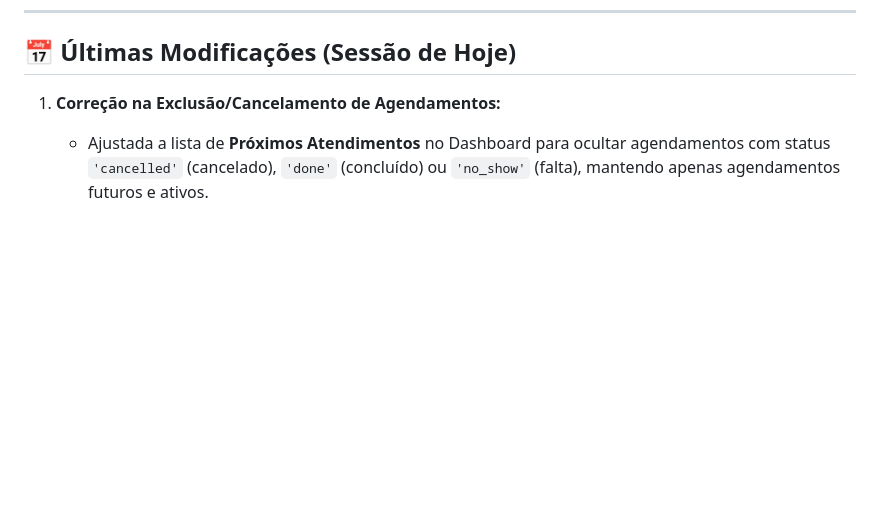
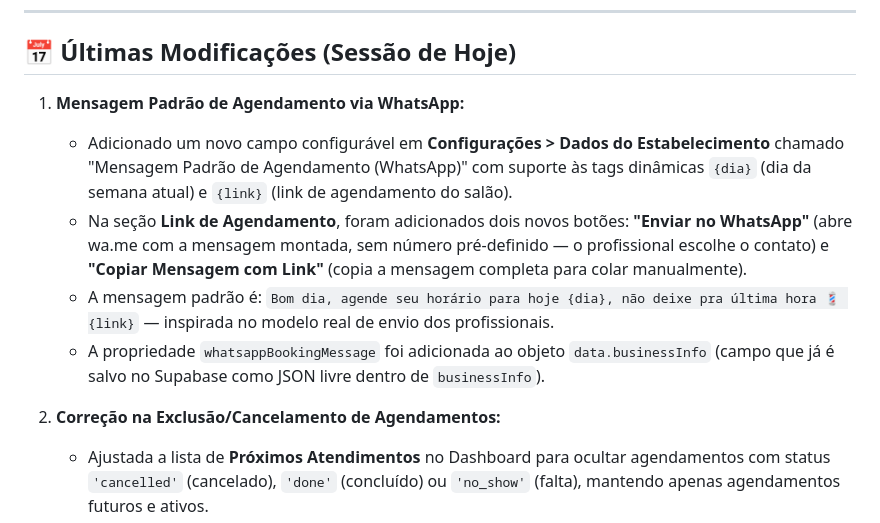
Before and after one commit to leooaguiarr/dashboard-salao-lexion, a Markdown page: AGENT_HANDOFF.md, the part around the change. GitHub-like rendering; blank space fills up the shorter version.

Commit message:
docs: registrar mensagem padrao de agendamento no AGENT_HANDOFF

```diff
--- a/AGENT_HANDOFF.md
+++ b/AGENT_HANDOFF.md
@@ -9,7 +9,13 @@
 
 ## 📅 Últimas Modificações (Sessão de Hoje)
 
-1. **Correção na Exclusão/Cancelamento de Agendamentos:**
+1. **Mensagem Padrão de Agendamento via WhatsApp:**
+   - Adicionado um novo campo configurável em **Configurações > Dados do Estabelecimento** chamado "Mensagem Padrão de Agendamento (WhatsApp)" com suporte às tags dinâmicas `{dia}` (dia da semana atual) e `{link}` (link de agendamento do salão).
+   - Na seção **Link de Agendamento**, foram adicionados dois novos botões: **"Enviar no WhatsApp"** (abre wa.me com a mensagem montada, sem número pré-definido — o profissional escolhe o contato) e **"Copiar Mensagem com Link"** (copia a mensagem completa para colar manualmente).
+   - A mensagem padrão é: `Bom dia, agende seu horário para hoje {dia}, não deixe pra última hora 💈 {link}` — inspirada no modelo real de envio dos profissionais.
+   - A propriedade `whatsappBookingMessage` foi adicionada ao objeto `data.businessInfo` (campo que já é salvo no Supabase como JSON livre dentro de `businessInfo`).
+
+2. **Correção na Exclusão/Cancelamento de Agendamentos:**
    - Ajustada a lista de **Próximos Atendimentos** no Dashboard para ocultar agendamentos com status `'cancelled'` (cancelado), `'done'` (concluído) ou `'no_show'` (falta), mantendo apenas agendamentos futuros e ativos.
    - Atualizado o evento de clique do botão "Excluir" (`btn-delete-appointment`) para sincronizar e cancelar as mensagens automáticas pendentes associadas ao agendamento, e re-renderizar a página atual (utilizando `renderPageData`) para que a lista de agendamentos no Dashboard sum
 2. **Planejamento de Fotos dos Profissionais:**
```
